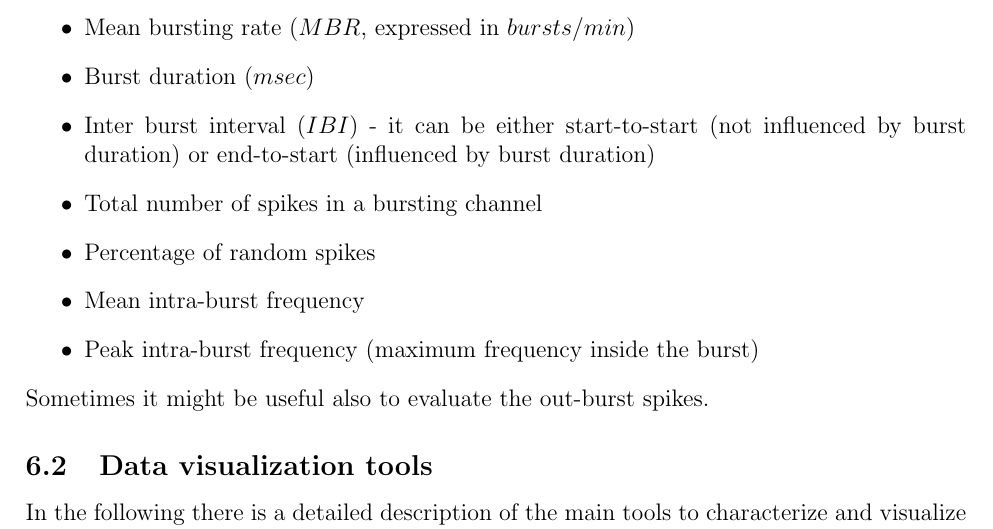
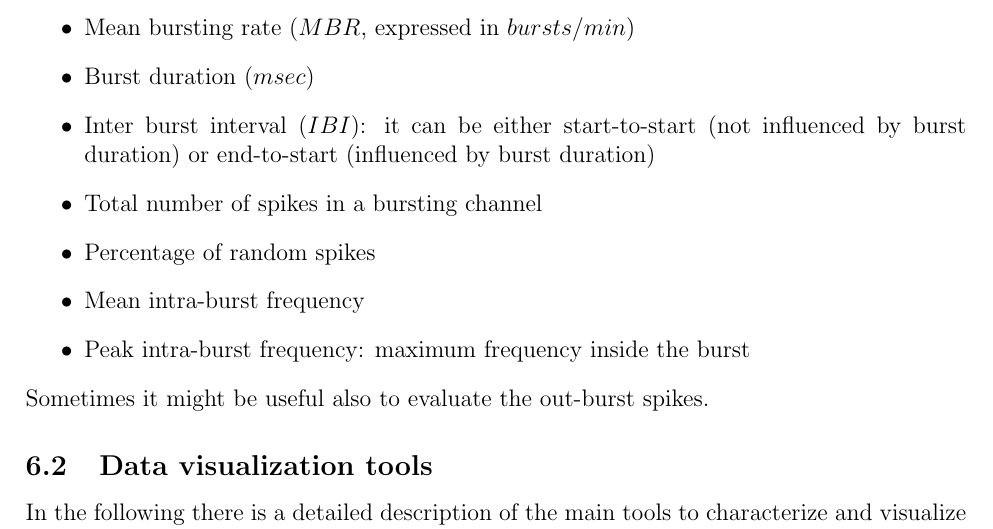
Before and after one commit to FrancescoNegri/neural-signal-analysis-notes, a LaTeX document (NSA_Notes.tex, which reads sections/6_burst_analysis.tex): part of page 47 of 78, cut so that both start at the same text. Compiled offline with pdfLaTeX.

Commit message:
Fix section 6 spacing

```diff
--- a/sections/6_burst_analysis.tex
+++ b/sections/6_burst_analysis.tex
@@ -6,19 +6,18 @@ each burst. The most commonly employed parameters are:
     \item Total number of bursts
     \item Mean bursting rate (\(MBR\), expressed in \(bursts/min\))
     \item Burst duration (\(msec\))
-    \item Inter burst interval (\(IBI\)) - it can be either start-to-start (not
+    \item Inter burst interval (\(IBI\)): it can be either start-to-start (not
           influenced by burst duration) or end-to-start (influenced by burst duration)
     \item Total number of spikes in a bursting channel
     \item Percentage of random spikes
     \item Mean intra-burst frequency
-    \item Peak intra-burst frequency (maximum frequency inside the burst)
+    \item Peak intra-burst frequency: maximum frequency inside the burst
 \end{itemize}
 Sometimes it might be useful also to evaluate the out-burst spikes.
 
 \subsection{Data visualization tools}
 In the following there is a detailed description of the main tools to characterize and
 visualize bursting activity.
-
 \subsubsection{Inter Burst Interval}
 The inter burst interval (\(IBI\)) represents the burst equivalent of \(ISI\) for the
 spikes. Also in the case of \(IBI\) it is possible to plot an histogram, denominated \(IBIH\).
```
Also changed, not shown: sections/6_burst_analysis.tex (2 more changed lines).
